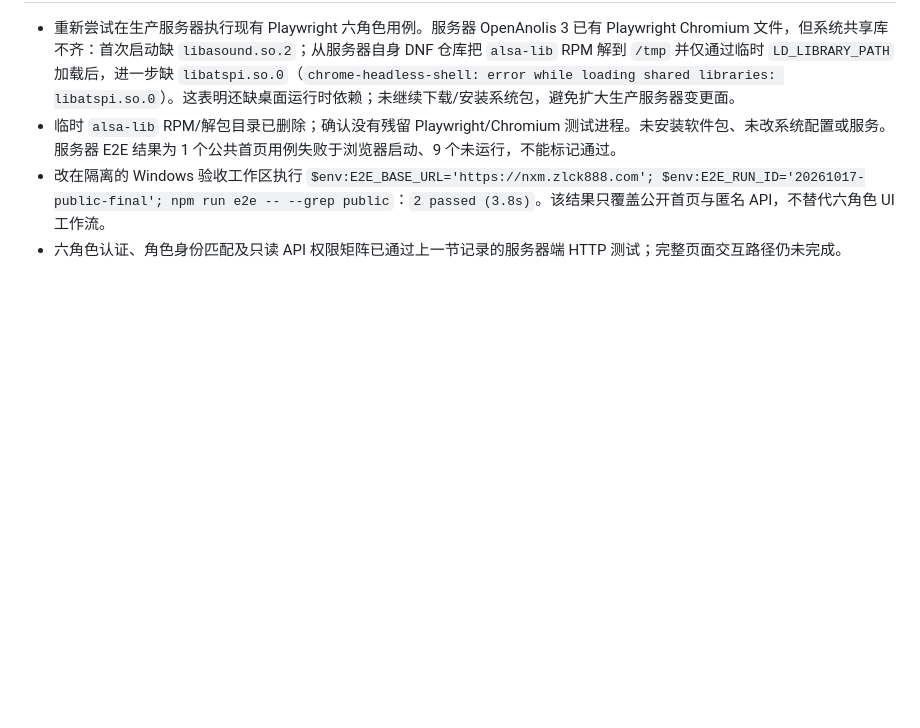
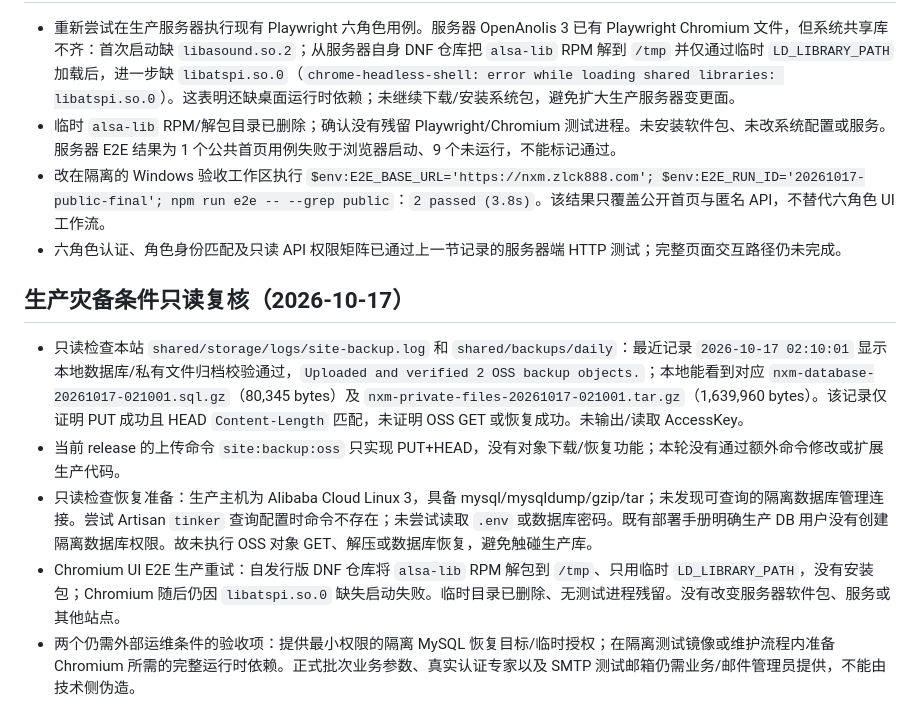
Before and after one commit to bos432/xm, a Markdown page: modernization/QA_REPORT.md, the part around the change. Rendered like a GitHub page; blank space fills up the shorter version.

Commit message:
docs: record isolated disaster recovery blockers

```diff
--- a/modernization/QA_REPORT.md
+++ b/modernization/QA_REPORT.md
@@ -355,3 +355,11 @@ TLS CN=nxm.zlck888.com until=2027-01-12 10:59:59 UTC
 - 临时 `alsa-lib` RPM/解包目录已删除；确认没有残留 Playwright/Chromium 测试进程。未安装软件包、未改系统配置或服务。服务器 E2E 结果为 1 个公共首页用例失败于浏览器启动、9 个未运行，不能标记通过。
 - 改在隔离的 Windows 验收工作区执行 `$env:E2E_BASE_URL='https://nxm.zlck888.com'; $env:E2E_RUN_ID='20261017-public-final'; npm run e2e -- --grep public`：`2 passed (3.8s)`。该结果只覆盖公开首页与匿名 API，不替代六角色 UI 工作流。
 - 六角色认证、角色身份匹配及只读 API 权限矩阵已通过上一节记录的服务器端 HTTP 测试；完整页面交互路径仍未完成。
+
+## 生产灾备条件只读复核（2026-10-17）
+
+- 只读检查本站 `shared/storage/logs/site-backup.log` 和 `shared/backups/daily`：最近记录 `2026-10-17 02:10:01` 显示本地数据库/私有文件归档校验通过，`Uploaded and verified 2 OSS backup objects.`；本地能看到对应 `nxm-database-20261017-021001.sql.gz`（80,345 bytes）及 `nxm-private-files-20261017-021001.tar.gz`（1,639,960 bytes）。该记录仅证明 PUT 成功且 HEAD `Content-Length` 匹配，未证明 OSS GET 或恢复成功。未输出/读取 AccessKey。
+- 当前 release 的上传命令 `site:backup:oss` 只实现 PUT+HEAD，没有对象下载/恢复功能；本轮没有通过额外命令修改或扩展生产代码。
+- 只读检查恢复准备：生产主机为 Alibaba Cloud Linux 3，具备 mysql/mysqldump/gzip/tar；未发现可查询的隔离数据库管理连接。尝试 Artisan `tinker` 查询配置时命令不存在；未尝试读取 `.env` 或数据库密码。既有部署手册明确生产 DB 用户没有创建隔离数据库权限。故未执行 OSS 对象 GET、解压或数据库恢复，避免触碰生产库。
+- Chromium UI E2E 生产重试：自发行版 DNF 仓库将 `alsa-lib` RPM 解包到 `/tmp`、只用临时 `LD_LIBRARY_PATH`，没有安装包；Chromium 随后仍因 `libatspi.so.0` 缺失启动失败。临时目录已删除、无测试进程残留。没有改变服务器软件包、服务或其他站点。
+- 两个仍需外部运维条件的验收项：提供最小权限的隔离 MySQL 恢复目标/临时授权；在隔离测试镜像或维护流程内准备 Chromium 所需的完整运行时依赖。正式批次业务参数、真实认证专家以及 SMTP 测试邮箱仍需业务/邮件管理员提供，不能由技术侧伪造。
```
